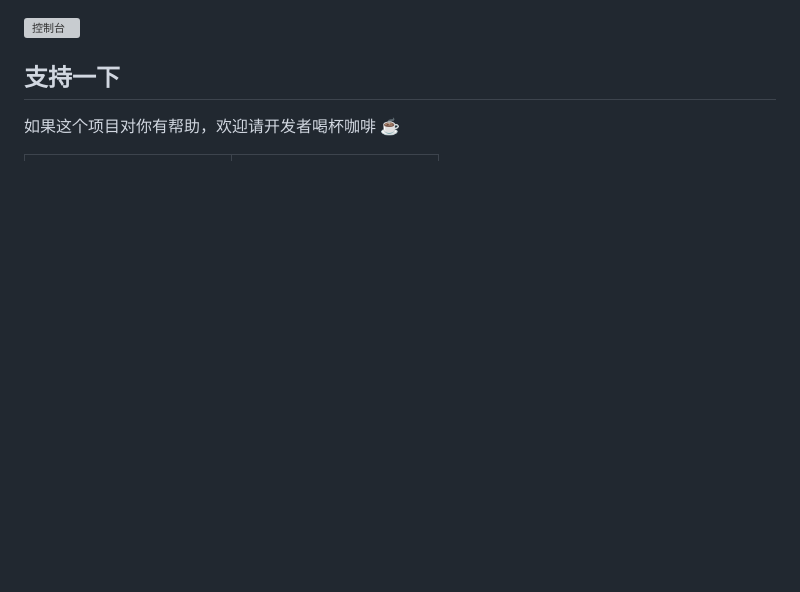
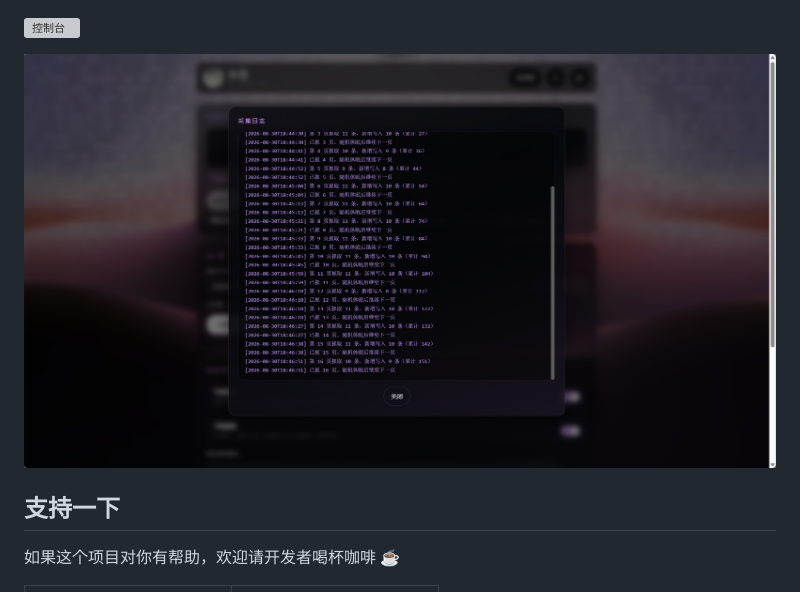
Before and after one commit to zwh1213/QMemory, a Markdown page: README.md, the part around one of its changes. Drawn GitHub-style; pictures changed too: imgs/shot_log.png (added); blank space fills up the shorter version; grey boxes are pictures that could not be loaded.

Commit message:
README：效果展示补充详情页与运行日志截图

```diff
--- a/README.md
+++ b/README.md
@@ -72,4 +74,6 @@ Win10 / Win11 双击 `QMemory.exe` 即自动打开浏览器进入控制台，无
 ![控制台](imgs/shot_console.png)
+
+![运行日志](imgs/shot_log.png)
 
 ## 支持一下
 
```
Also changed, not shown: other parts of README.md (+2 -0 lines), 1 other file.
